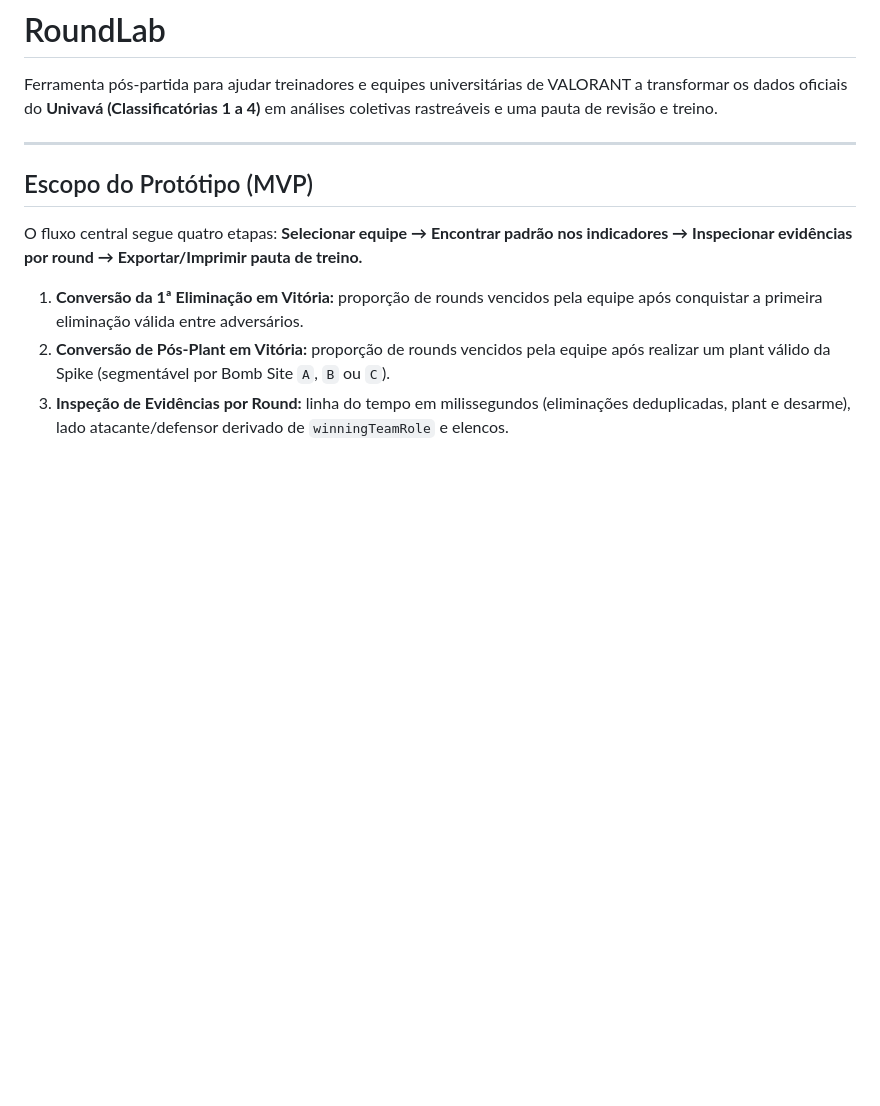
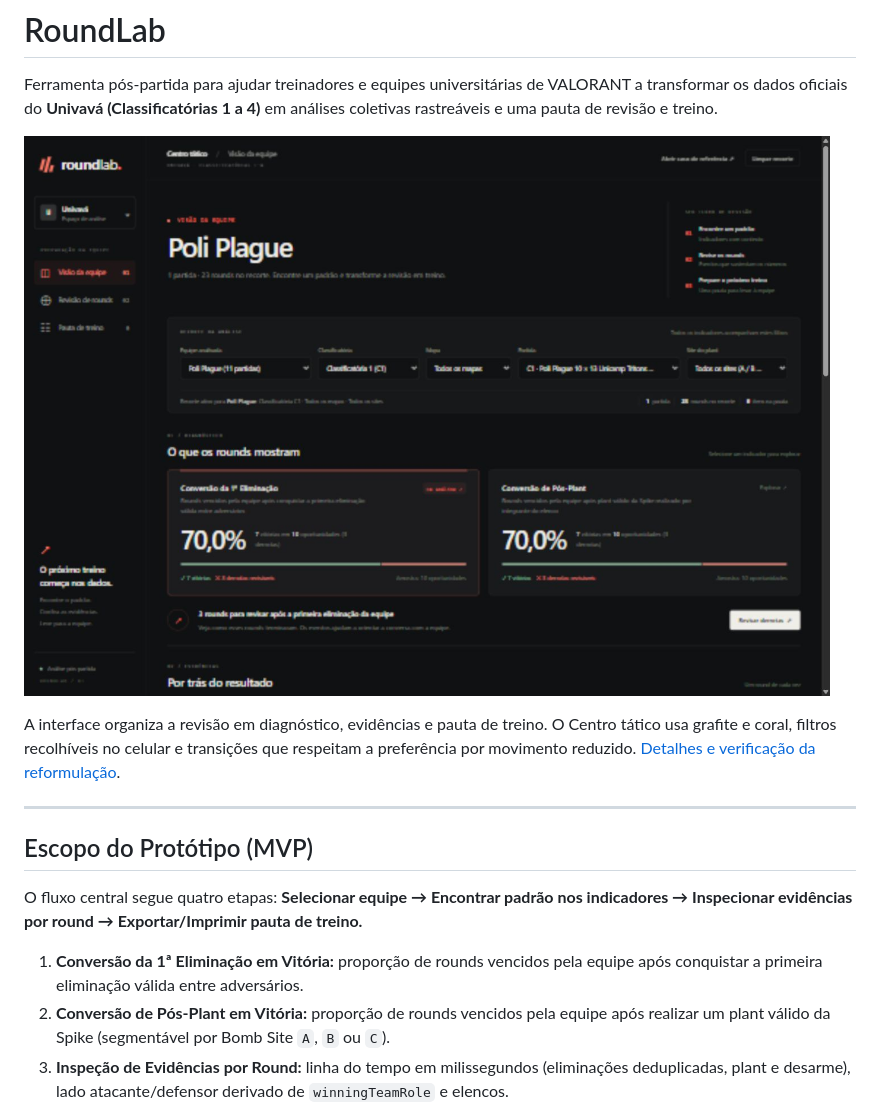
Before and after one commit to ribeirou/roundlab, a Markdown page: README.md, the part around the change. Rendered like a GitHub page; pictures changed too: docs/centro-tatico.png (added); blank space fills up the shorter version.

Commit message:
feat(ui): redesign RoundLab as a tactical review workspace

```diff
--- a/README.md
+++ b/README.md
@@ -1,6 +1,10 @@
 # RoundLab
 
 Ferramenta pós-partida para ajudar treinadores e equipes universitárias de VALORANT a transformar os dados oficiais do **Univavá (Classificatórias 1 a 4)** em análises coletivas rastreáveis e uma pauta de revisão e treino.
+
+![Centro tático do RoundLab, com visão da equipe e indicadores de conversão](docs/centro-tatico.png)
+
+A interface organiza a revisão em diagnóstico, evidências e pauta de treino. O Centro tático usa grafite e coral, filtros recolhíveis no celular e transições que respeitam a preferência por movimento reduzido. [Detalhes e verificação da reformulação](docs/centro-tatico.md).
 
 ---
 
```
Also changed, not shown: docs/centro-tatico.md (added, +21 -0 lines), 3 other files.
